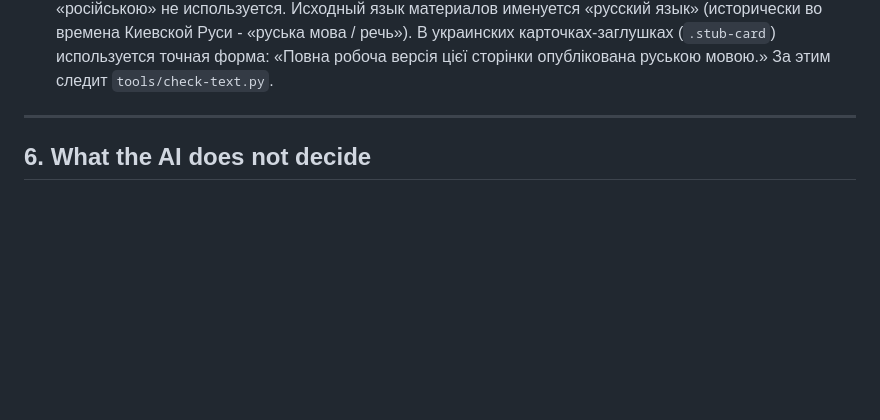
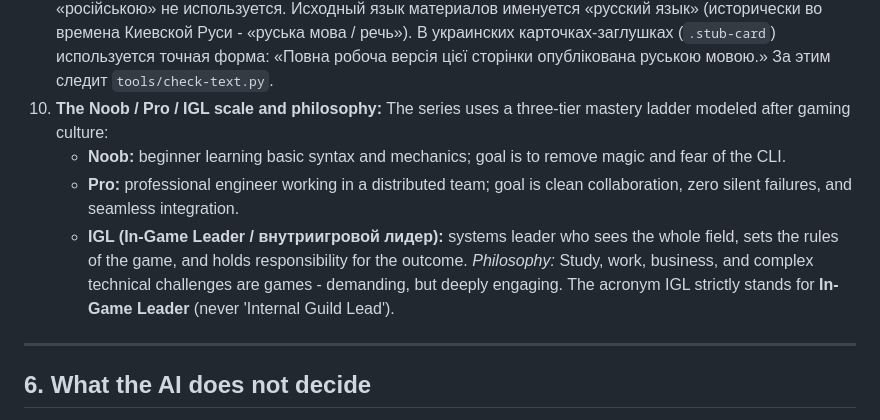
Before and after one commit to y-kolyada/aws-iam, a Markdown page: AGENTS.md, the part around the change. GitHub-like rendering; blank space fills up the shorter version.

Commit message:
chore(engine): sync IGL In-Game Leader definition and philosophy from seed
Brings in AGENTS.md §5.10 and .claude/skills/step/SKILL.md §9 from seed commit a713d36:
- Codifies the Noob / Pro / IGL scale and establishes IGL strictly as In-Game Leader
  (внутриигровой лидер).
- Embeds the philosophy that study, work, business, and complex challenges are
  engaging games where the IGL sets the rules and leads the team.

Committed with explicit Conductor approval.

```diff
--- a/AGENTS.md
+++ b/AGENTS.md
@@ -111,6 +111,12 @@ number and the word the search smoke test types.
    - **Level 2 (In-page topic sections):** Every substantive subsection heading `<h2>` on pages 01-12 follows the pattern `<h2 id="...">N · Title <a class="anchor-link" href="#...">#</a></h2>` (where `N` is 1, 2, 3...). Question banks (13-15) state question ranges in parentheses (e.g. `(1-10)`). The introductory "Главная мысль страницы" and closing "Артефакты" headings are unnumbered.
 9. **Language naming convention (русский язык / руська мова):**
    В материалах, коде, упряжи и заглушках сайтов серии мы придерживаемся исторической и языковой точности: формулировка «російська мова» / «російською» не используется. Исходный язык материалов именуется «русский язык» (исторически во времена Киевской Руси - «руська мова / речь»). В украинских карточках-заглушках (`.stub-card`) используется точная форма: «Повна робоча версія цієї сторінки опублікована руською мовою.» За этим следит `tools/check-text.py`.
+10. **The Noob / Pro / IGL scale and philosophy:**
+    The series uses a three-tier mastery ladder modeled after gaming culture:
+    - **Noob:** beginner learning basic syntax and mechanics; goal is to remove magic and fear of the CLI.
+    - **Pro:** professional engineer working in a distributed team; goal is clean collaboration, zero silent failures, and seamless integration.
+    - **IGL (In-Game Leader / внутриигровой лидер):** systems leader who sees the whole field, sets the rules of the game, and holds responsibility for the outcome.
+    *Philosophy:* Study, work, business, and complex technical challenges are games - demanding, but deeply engaging. The acronym IGL strictly stands for **In-Game Leader** (never 'Internal Guild Lead').
 
 ---
 
```
Also changed, not shown: 1 other file.
